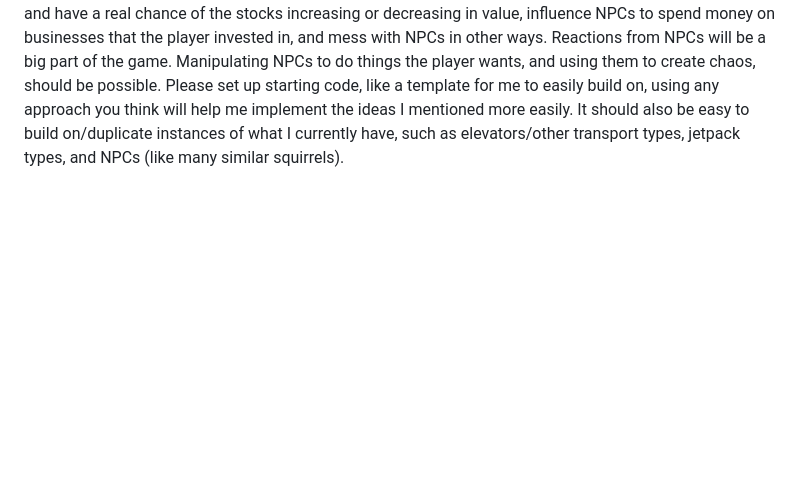
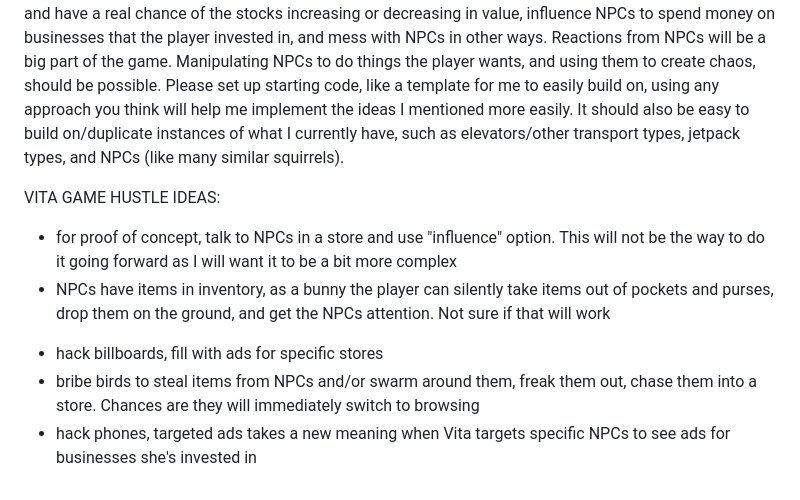
Before and after one commit to chrisbruh26/vitasworldgame, a Markdown page: VitaGamePlans .md, the part around the change. Drawn GitHub-style; blank space fills up the shorter version.

```diff
--- a/VitaGamePlans .md
+++ b/VitaGamePlans .md
@@ -64,3 +64,14 @@ Ask the AI what approaches it would take if it were creating this game in other
 
 
  if you were to recreate my game, what approaches would you take? What would you keep the same and what would you change? Can you create a starting template for me to build on, which streamlines the process for me to continue developing the game? I want it to be set up in a way that makes it easy to add lots of areas and abilities. The player will eventually be able to buy/steal fuel for their jetpack, trespass an airport and steal planes/helicopters, explore and steal from/move items between stores in a mall to cause confusion, explore a farm and eat crops, gamble at a casino, invest money in stocks of certain businesses and have a real chance of the stocks increasing or decreasing in value, influence NPCs to spend money on businesses that the player invested in, and mess with NPCs in other ways. Reactions from NPCs will be a big part of the game. Manipulating NPCs to do things the player wants, and using them to create chaos, should be possible. Please set up starting code, like a template for me to easily build on, using any approach you think will help me implement the ideas I mentioned more easily. It should also be easy to build on/duplicate instances of what I currently have, such as elevators/other transport types, jetpack types, and NPCs (like many similar squirrels).
+
+
+
+VITA GAME HUSTLE IDEAS:
+
+- for proof of concept, talk to NPCs in a store and use "influence" option. This will not be the way to do it going forward as I will want it to be a bit more complex
+- NPCs have items in inventory, as a bunny the player can silently take items out of pockets and purses, drop them on the ground, and get the NPCs attention. Not sure if that will work
+
+* hack billboards, fill with ads for specific stores
+* bribe birds to steal items from NPCs and/or swarm around them, freak them out, chase them into a store. Chances are they will immediately switch to browsing
+* hack phones, targeted ads takes a new meaning when Vita targets specific NPCs to see ads for businesses she's invested in
```
